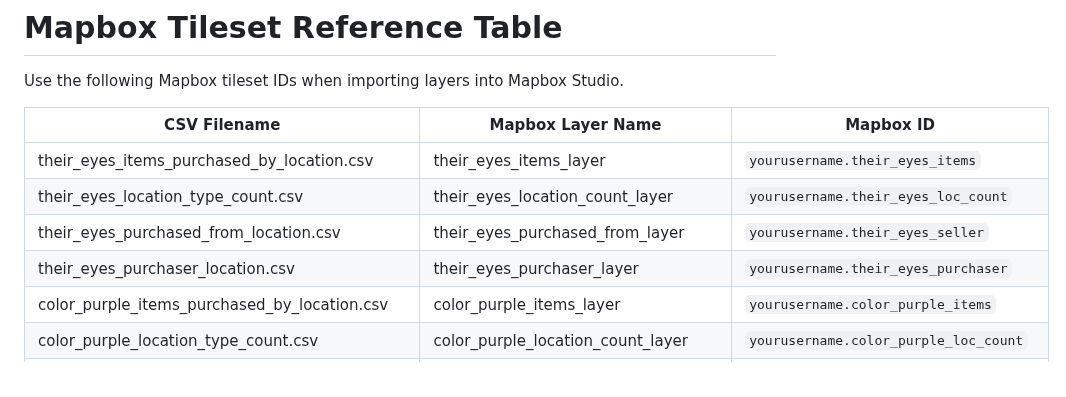
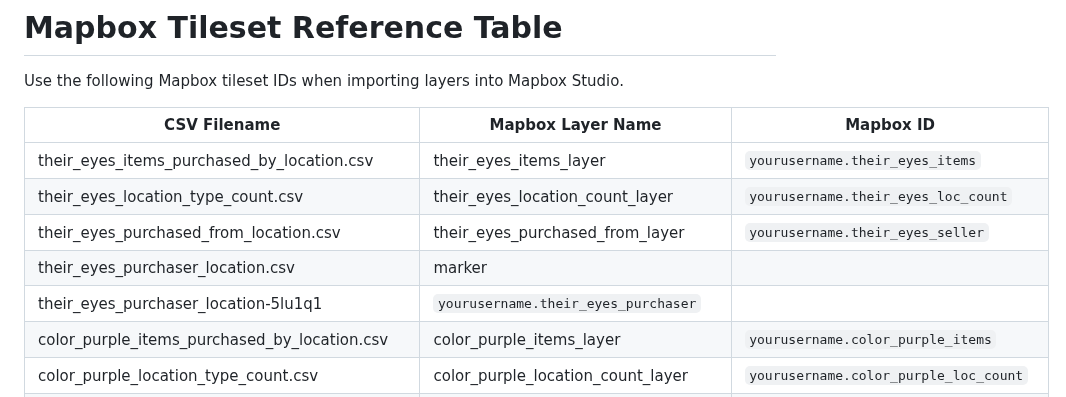
Before and after one commit to doriaguadagnoli/all_map_data, a Markdown page: README.md, the part around the change. Rendered like a GitHub page.

```diff
--- a/README.md
+++ b/README.md
@@ -46,7 +46,8 @@ Use the following Mapbox tileset IDs when importing layers into Mapbox Studio.
 | their_eyes_items_purchased_by_location.csv | their_eyes_items_layer          | `yourusername.their_eyes_items`     |
 | their_eyes_location_type_count.csv        | their_eyes_location_count_layer | `yourusername.their_eyes_loc_count` |
 | their_eyes_purchased_from_location.csv    | their_eyes_purchased_from_layer | `yourusername.their_eyes_seller`    |
-| their_eyes_purchaser_location.csv         | their_eyes_purchaser_layer      | `yourusername.their_eyes_purchaser` |
+| their_eyes_purchaser_location.csv         | marker
+their_eyes_purchaser_location-5lu1q1      | `yourusername.their_eyes_purchaser` |
 | color_purple_items_purchased_by_location.csv | color_purple_items_layer      | `yourusername.color_purple_items`   |
 | color_purple_location_type_count.csv      | color_purple_location_count_layer | `yourusername.color_purple_loc_count` |
 | color_purple_purchased_from_location.csv  | color_purple_purchased_from_layer | `yourusername.color_purple_seller`  |
```
